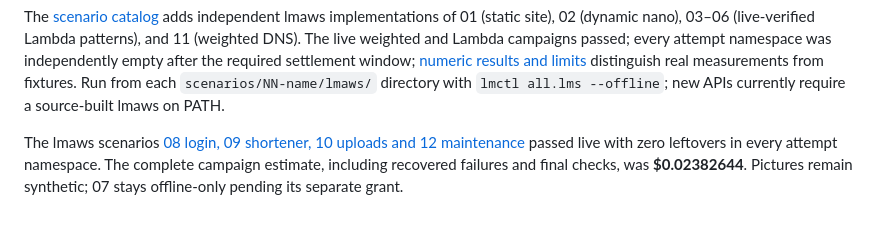
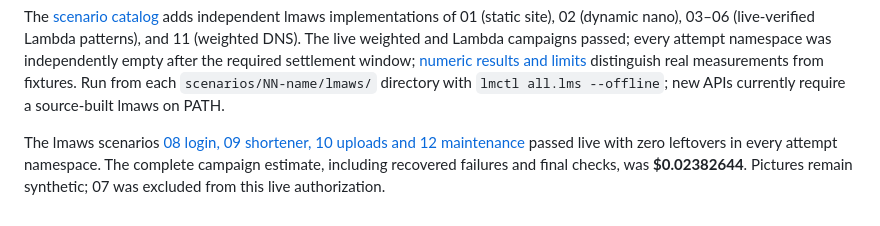
Before and after one commit to lmctl-ai/lmweblab, a Markdown page: README.md, the part around the change. Rendered like a GitHub page.

```diff
--- a/README.md
+++ b/README.md
@@ -40,4 +40,4 @@ Live Part A passed both phases: p95 **391 ms HTTP** and **152 ms HTTPS**. The su
 
 The [scenario catalog](scenarios/README.md) adds independent lmaws implementations of 01 (static site), 02 (dynamic nano), 03–06 (live-verified Lambda patterns), and 11 (weighted DNS). The live weighted and Lambda campaigns passed; every attempt namespace was independently empty after the required settlement window; [numeric results and limits](scenarios/RESULTS.md) distinguish real measurements from fixtures. Run from each `scenarios/NN-name/lmaws/` directory with `lmctl all.lms --offline`; new APIs currently require a source-built lmaws on PATH.
 
-The lmaws scenarios [08 login, 09 shortener, 10 uploads and 12 maintenance](scenarios/RESULTS.md#remaining-lmaws-scenarios-live-verification) passed live with zero leftovers in every attempt namespace. The complete campaign estimate, including recovered failures and final checks, was **$0.02382644**. Pictures remain synthetic; 07 stays offline-only pending its separate grant.
+The lmaws scenarios [08 login, 09 shortener, 10 uploads and 12 maintenance](scenarios/RESULTS.md#remaining-lmaws-scenarios-live-verification) passed live with zero leftovers in every attempt namespace. The complete campaign estimate, including recovered failures and final checks, was **$0.02382644**. Pictures remain synthetic; 07 was excluded from this live authorization.
```
Also changed, not shown: scenarios/IAM_REMAINING.md (+2 -2 lines), scenarios/RESULTS.md (+1 -1 lines).
